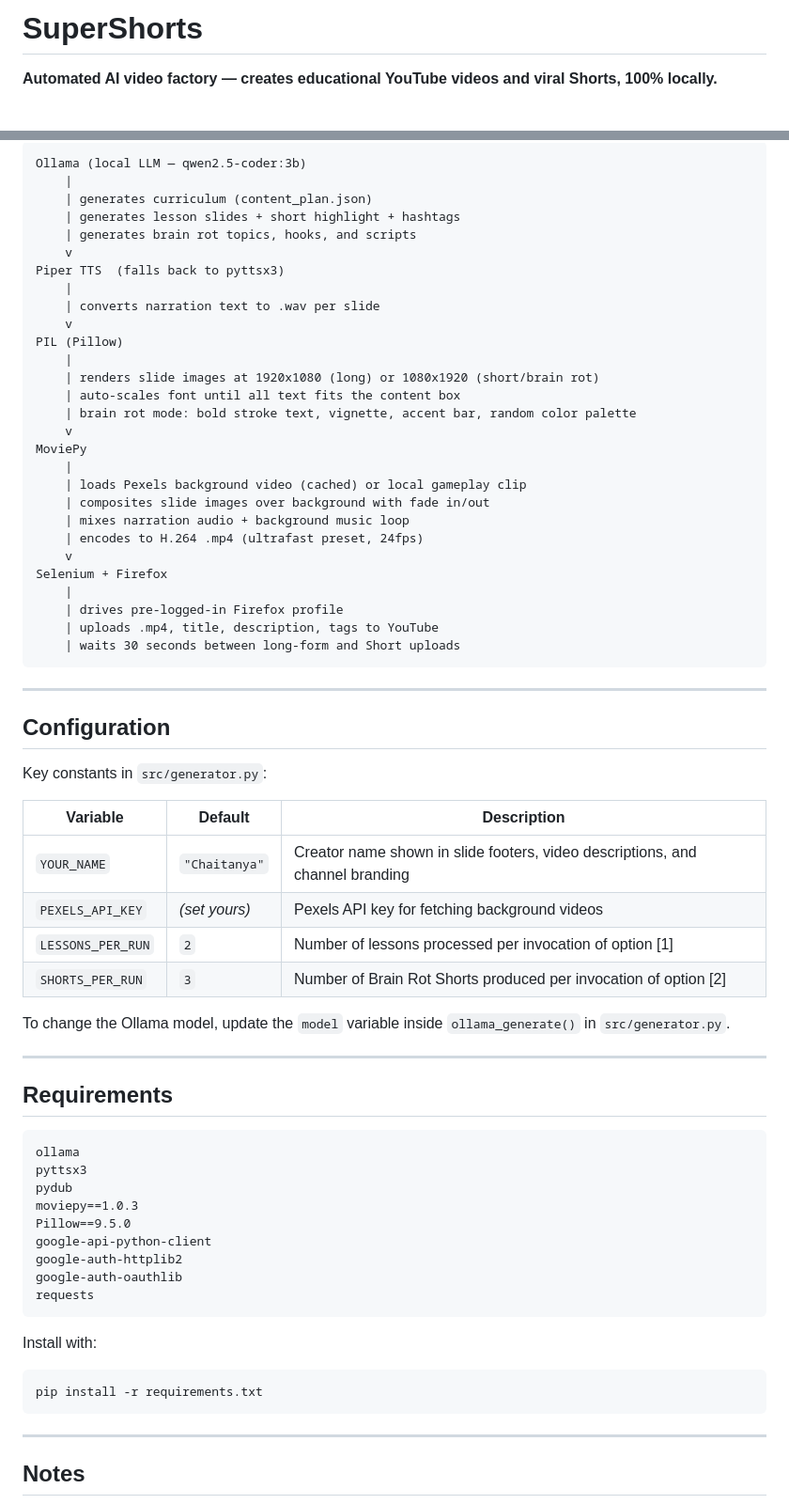
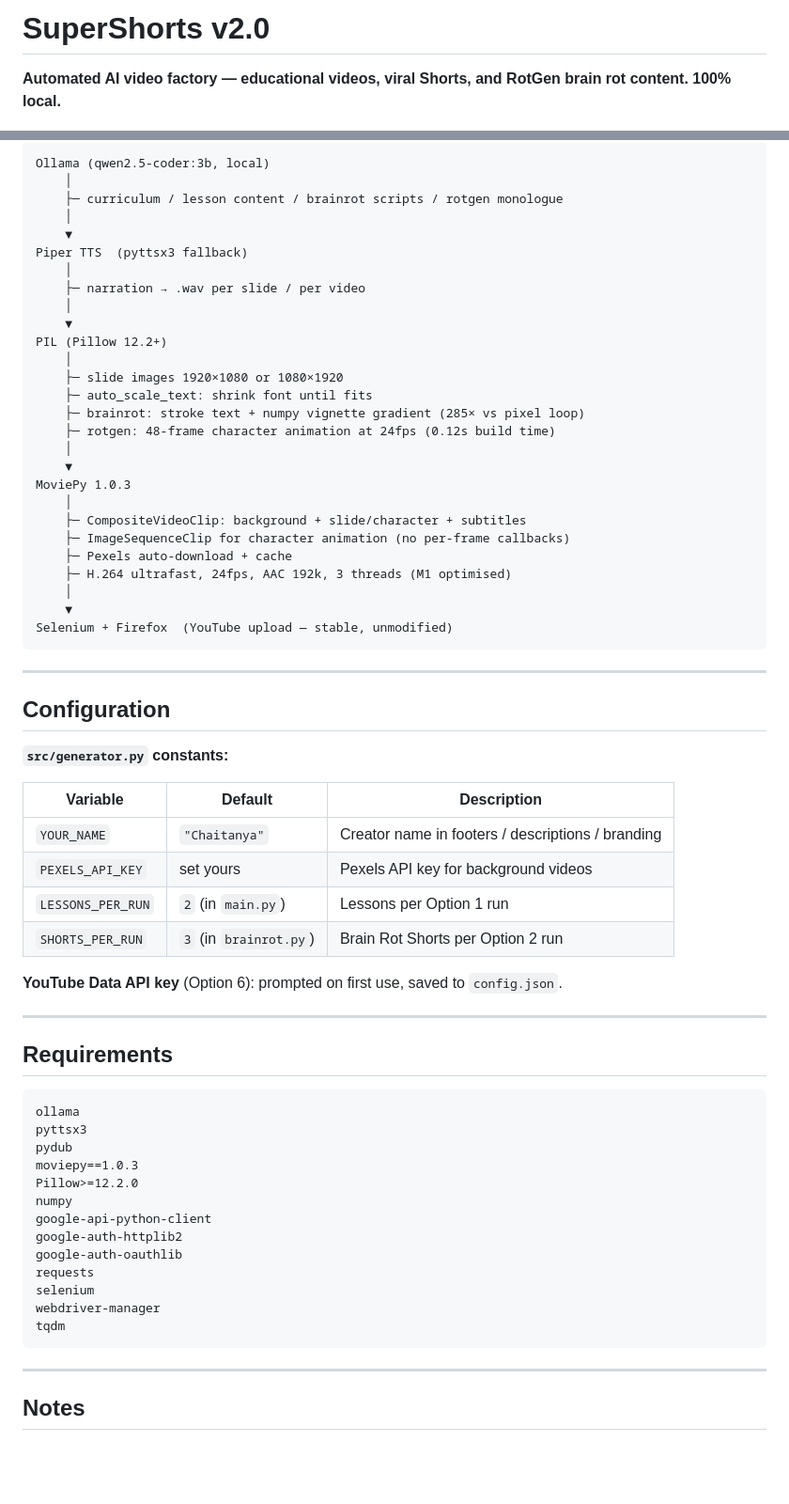
Before and after one commit to galaxycoils/supershorts, a Markdown page: README.md, 2 parts joined by grey strips. Shown at 94% size. Drawn GitHub-style; blank space fills up the shorter version.

Commit message:
docs: full v2.0 README — all 9 options, RotGen layout, pipeline diagram, changelog
Co-Authored-By: Claude Sonnet 4.6 <noreply@anthropic.com>

````diff
--- a/README.md
+++ b/README.md
@@ -1,4 +1,4 @@
-# SuperShorts
+# SuperShorts v2.0
 
-**Automated AI video factory — creates educational YouTube videos and viral Shorts, 100% locally.**
+**Automated AI video factory — educational videos, viral Shorts, and RotGen brain rot content. 100% local.**
 
@@ -124,49 +154,48 @@ supershorts/
 
 ```
-Ollama (local LLM — qwen2.5-coder:3b)
-    |
-    | generates curriculum (content_plan.json)
-    | generates lesson slides + short highlight + hashtags
-    | generates brain rot topics, hooks, and scripts
-    v
-Piper TTS  (falls back to pyttsx3)
-    |
-    | converts narration text to .wav per slide
-    v
-PIL (Pillow)
-    |
-    | renders slide images at 1920x1080 (long) or 1080x1920 (short/brain rot)
-    | auto-scales font until all text fits the content box
-    | brain rot mode: bold stroke text, vignette, accent bar, random color palette
-    v
-MoviePy
-    |
-    | loads Pexels background video (cached) or local gameplay clip
-    | composites slide images over background with fade in/out
-    | mixes narration audio + background music loop
-    | encodes to H.264 .mp4 (ultrafast preset, 24fps)
-    v
-Selenium + Firefox
-    |
-    | drives pre-logged-in Firefox profile
-    | uploads .mp4, title, description, tags to YouTube
-    | waits 30 seconds between long-form and Short uploads
+Ollama (qwen2.5-coder:3b, local)
+    │
+    ├─ curriculum / lesson content / brainrot scripts / rotgen monologue
+    │
+    ▼
+Piper TTS  (pyttsx3 fallback)
+    │
+    ├─ narration → .wav per slide / per video
+    │
+    ▼
+PIL (Pillow 12.2+)
+    │
+    ├─ slide images 1920×1080 or 1080×1920
+    ├─ auto_scale_text: shrink font until fits
+    ├─ brainrot: stroke text + numpy vignette gradient (285× vs pixel loop)
+    ├─ rotgen: 48-frame character animation at 24fps (0.12s build time)
+    │
+    ▼
+MoviePy 1.0.3
+    │
+    ├─ CompositeVideoClip: background + slide/character + subtitles
+    ├─ ImageSequenceClip for character animation (no per-frame callbacks)
+    ├─ Pexels auto-download + cache
+    ├─ H.264 ultrafast, 24fps, AAC 192k, 3 threads (M1 optimised)
+    │
+    ▼
+Selenium + Firefox  (YouTube upload — stable, unmodified)
 ```
 
 ---
 
 ## Configuration
 
-Key constants in `src/generator.py`:
+**`src/generator.py` constants:**
 
 | Variable | Default | Description |
 |----------|---------|-------------|
-| `YOUR_NAME` | `"Chaitanya"` | Creator name shown in slide footers, video descriptions, and channel branding |
-| `PEXELS_API_KEY` | *(set yours)* | Pexels API key for fetching background videos |
-| `LESSONS_PER_RUN` | `2` | Number of lessons processed per invocation of option [1] |
-| `SHORTS_PER_RUN` | `3` | Number of Brain Rot Shorts produced per invocation of option [2] |
+| `YOUR_NAME` | `"Chaitanya"` | Creator name in footers / descriptions / branding |
+| `PEXELS_API_KEY` | set yours | Pexels API key for background videos |
+| `LESSONS_PER_RUN` | `2` (in `main.py`) | Lessons per Option 1 run |
+| `SHORTS_PER_RUN` | `3` (in `brainrot.py`) | Brain Rot Shorts per Option 2 run |
 
-To change the Ollama model, update the `model` variable inside `ollama_generate()` in `src/generator.py`.
+**YouTube Data API key** (Option 6): prompted on first use, saved to `config.json`.
 
 ---
 
@@ -177,17 +206,15 @@ ollama
 pyttsx3
 pydub
 moviepy==1.0.3
-Pillow==9.5.0
+Pillow>=12.2.0
+numpy
 google-api-python-client
 google-auth-httplib2
 google-auth-oauthlib
 requests
-```
-
-Install with:
-
-```bash
-pip install -r requirements.txt
+selenium
+webdriver-manager
+tqdm
 ```
 
 ---
````
Also changed, not shown: other parts of README.md (+130 -81 lines).
